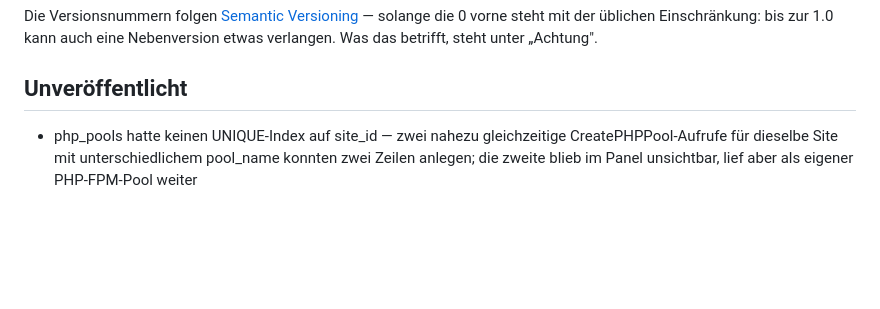
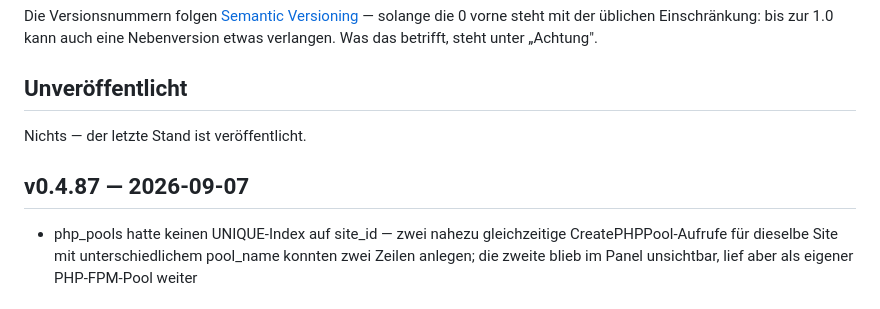
Before and after one commit to marion909/VoltPanel, a Markdown page: CHANGELOG.md, the part around the change. Drawn GitHub-style; blank space fills up the shorter version.

Commit message:
CHANGELOG.md: v0.4.87

```diff
--- a/CHANGELOG.md
+++ b/CHANGELOG.md
@@ -12,6 +12,10 @@ solange die 0 vorne steht mit der üblichen Einschränkung: bis zur 1.0 kann auc
 eine Nebenversion etwas verlangen. Was das betrifft, steht unter „Achtung".
 
 ## Unveröffentlicht
+
+Nichts — der letzte Stand ist veröffentlicht.
+
+## v0.4.87 — 2026-09-07
 
 - php_pools hatte keinen UNIQUE-Index auf site_id — zwei nahezu
   gleichzeitige CreatePHPPool-Aufrufe für dieselbe Site mit
```
